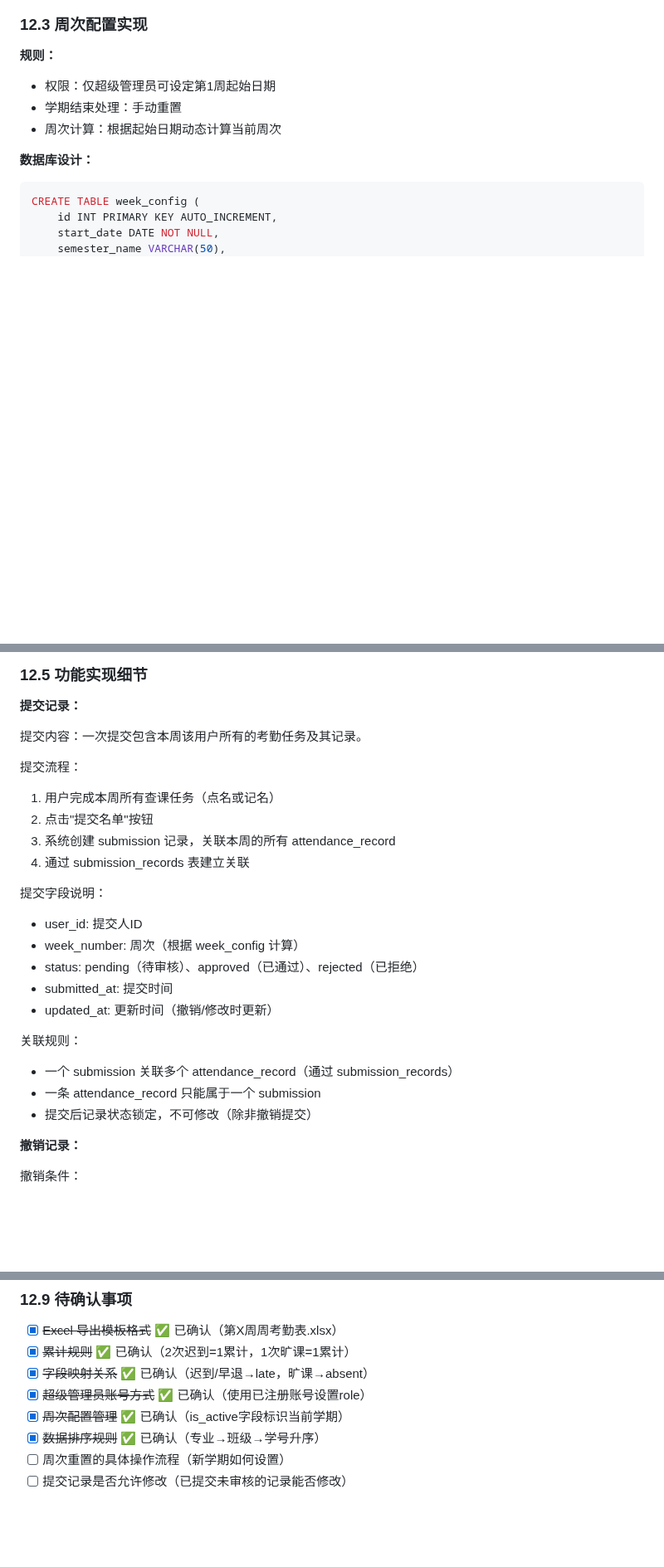
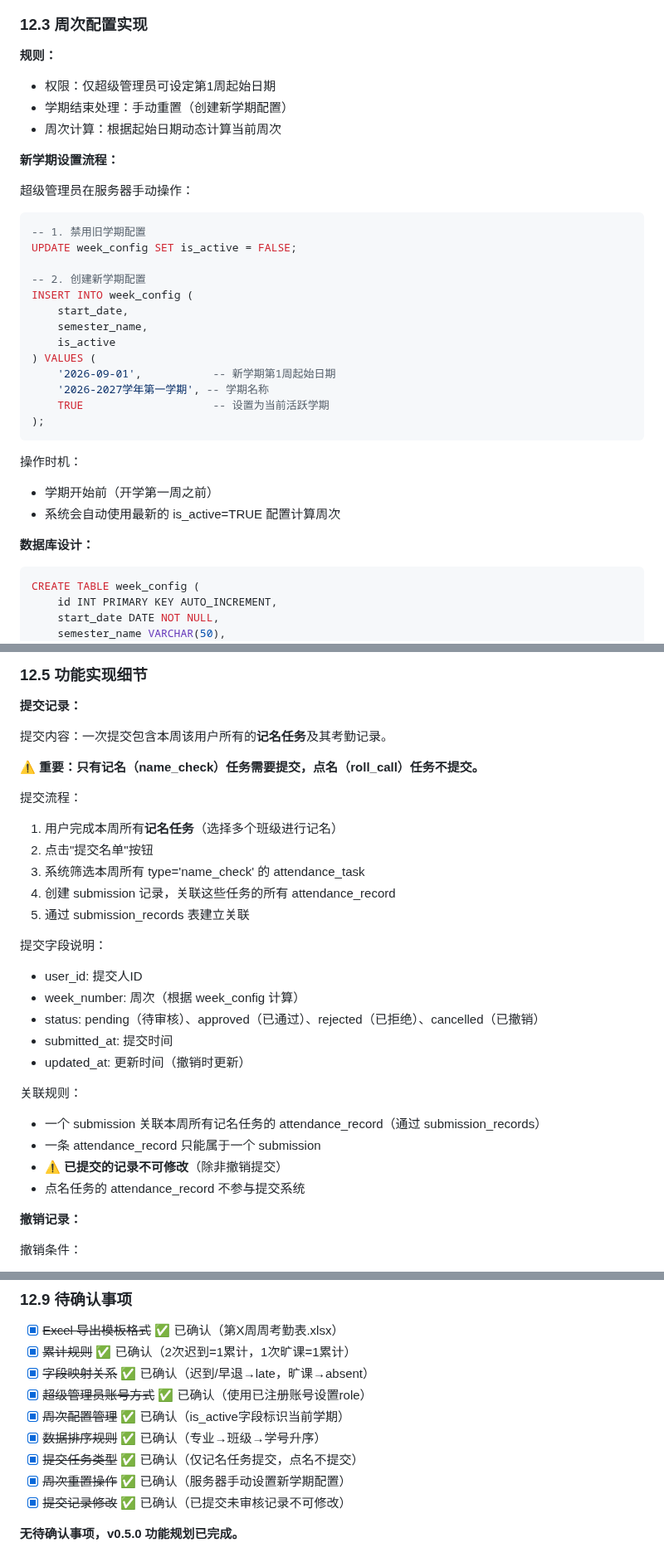
Before and after one commit to Keleoz-Cyber/LessonSearch, a Markdown page: docs/v0.5.0开发计划.md, 3 parts joined by grey strips. Shown at 83% size. Rendered like a GitHub page; blank space fills up the shorter version.

Commit message:
docs: clarify submission only for name_check tasks
- Add: only name_check tasks need submission, roll_call tasks don't
- Add: submission records cannot be modified after submission
- Add: new semester setup via server SQL (manual operation)
- Add: week number reset workflow with SQL example
- Update: all pending items confirmed, v0.5.0 planning complete

````diff
--- a/docs/v0.5.0开发计划.md
+++ b/docs/v0.5.0开发计划.md
@@ -635,8 +641,32 @@ def get_statistics(super_admin: User = Depends(get_current_super_admin)):
 
 **规则：**
 - 权限：仅超级管理员可设定第1周起始日期
-- 学期结束处理：手动重置
+- 学期结束处理：手动重置（创建新学期配置）
 - 周次计算：根据起始日期动态计算当前周次
+
+**新学期设置流程：**
+
+超级管理员在服务器手动操作：
+
+```sql
+-- 1. 禁用旧学期配置
+UPDATE week_config SET is_active = FALSE;
+
+-- 2. 创建新学期配置
+INSERT INTO week_config (
+    start_date,
+    semester_name,
+    is_active
+) VALUES (
+    '2026-09-01',           -- 新学期第1周起始日期
+    '2026-2027学年第一学期', -- 学期名称
+    TRUE                    -- 设置为当前活跃学期
+);
+```
+
+操作时机：
+- 学期开始前（开学第一周之前）
+- 系统会自动使用最新的 is_active=TRUE 配置计算周次
 
 **数据库设计：**
 ```sql
@@ -698,25 +728,29 @@ CREATE TABLE submission_records (
 
 **提交记录：**
 
-提交内容：一次提交包含本周该用户所有的考勤任务及其记录。
+提交内容：一次提交包含本周该用户所有的**记名任务**及其考勤记录。
+
+⚠️ **重要：只有记名（name_check）任务需要提交，点名（roll_call）任务不提交。**
 
 提交流程：
-1. 用户完成本周所有查课任务（点名或记名）
+1. 用户完成本周所有**记名任务**（选择多个班级进行记名）
 2. 点击"提交名单"按钮
-3. 系统创建 submission 记录，关联本周的所有 attendance_record
-4. 通过 submission_records 表建立关联
+3. 系统筛选本周所有 type='name_check' 的 attendance_task
+4. 创建 submission 记录，关联这些任务的所有 attendance_record
+5. 通过 submission_records 表建立关联
 
 提交字段说明：
 - user_id: 提交人ID
 - week_number: 周次（根据 week_config 计算）
-- status: pending（待审核）、approved（已通过）、rejected（已拒绝）
+- status: pending（待审核）、approved（已通过）、rejected（已拒绝）、cancelled（已撤销）
 - submitted_at: 提交时间
-- updated_at: 更新时间（撤销/修改时更新）
+- updated_at: 更新时间（撤销时更新）
 
 关联规则：
-- 一个 submission 关联多个 attendance_record（通过 submission_records）
+- 一个 submission 关联本周所有记名任务的 attendance_record（通过 submission_records）
 - 一条 attendance_record 只能属于一个 submission
-- 提交后记录状态锁定，不可修改（除非撤销提交）
+- ⚠️ **已提交的记录不可修改**（除非撤销提交）
+- 点名任务的 attendance_record 不参与提交系统
 
 **撤销记录：**
 
@@ -1050,5 +1091,8 @@ CREATE TABLE submission_records (
 - [x] ~~超级管理员账号方式~~ ✅ 已确认（使用已注册账号设置role）
 - [x] ~~周次配置管理~~ ✅ 已确认（is_active字段标识当前学期）
 - [x] ~~数据排序规则~~ ✅ 已确认（专业→班级→学号升序）
-- [ ] 周次重置的具体操作流程（新学期如何设置）
-- [ ] 提交记录是否允许修改（已提交未审核的记录能否修改）
+- [x] ~~提交任务类型~~ ✅ 已确认（仅记名任务提交，点名不提交）
+- [x] ~~周次重置操作~~ ✅ 已确认（服务器手动设置新学期配置）
+- [x] ~~提交记录修改~~ ✅ 已确认（已提交未审核记录不可修改）
+
+**无待确认事项，v0.5.0 功能规划已完成。**
````
Also changed, not shown: other parts of docs/v0.5.0开发计划.md (+17 -4 lines).
